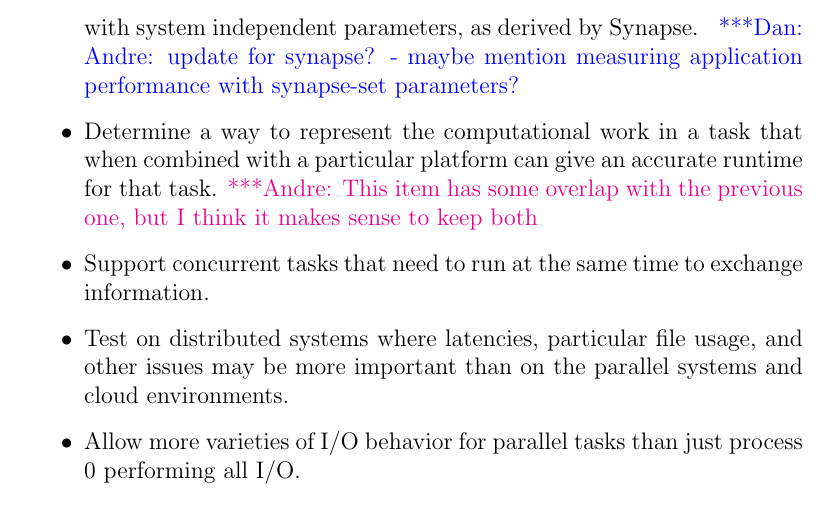
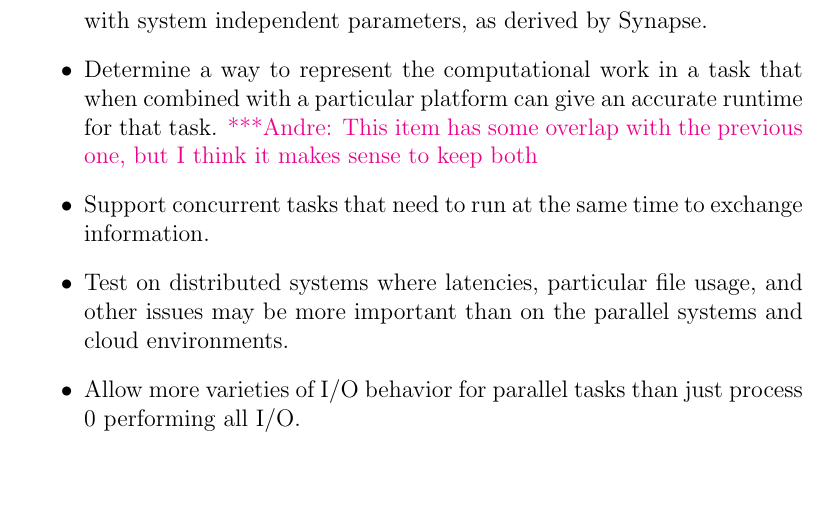
Before and after one commit to applicationskeleton/Skeleton, a LaTeX paper (papers/FGCS_2015/Skeleton.tex): part of page 23 of 27, cut so that both start at the same text, the shorter picture padded with empty space. Compiled offline with pdfLaTeX.

Commit message:
formatting

```diff
--- a/papers/FGCS_2015/Skeleton.tex
+++ b/papers/FGCS_2015/Skeleton.tex
@@ -1389,11 +1389,10 @@ The Application Skeleton code is available as open source at \url{https://github
 We plan the following in the near future:
 \begin{itemize}
 \item {} Use application trace data to produce skeleton applications, ideally purely from the trace data but initially from a combination of trace data and user guidance.
-\item {} Investigate how well Skeletons represent applications when
-    configured with system independent parameters, as derived by Synapse.
-    \katznote{Andre: update for synapse? - maybe mention measuring application performance with synapse-set parameters?}
+\item {} Investigate how well Skeletons represent applications when configured with system independent parameters, as derived by Synapse.
+% \katznote{Andre: update for synapse? - maybe mention measuring application performance with synapse-set parameters?}
 \item {} Determine a way to represent the computational work in a task that when combined with a particular platform can give an accurate runtime for that task.
-    \amnote{This item has some overlap with the previous one, but I think it makes sense to keep both}
+\amnote{This item has some overlap with the previous one, but I think it makes sense to keep both}
 \item {} Support concurrent tasks that need to run at the same time to exchange information.
 \item {} Test on distributed systems where latencies, particular file usage, and other issues may be more important than on the parallel systems and cloud environments.
 \item {} Allow more varieties of I/O behavior for parallel tasks than just process 0 performing all I/O.
```
